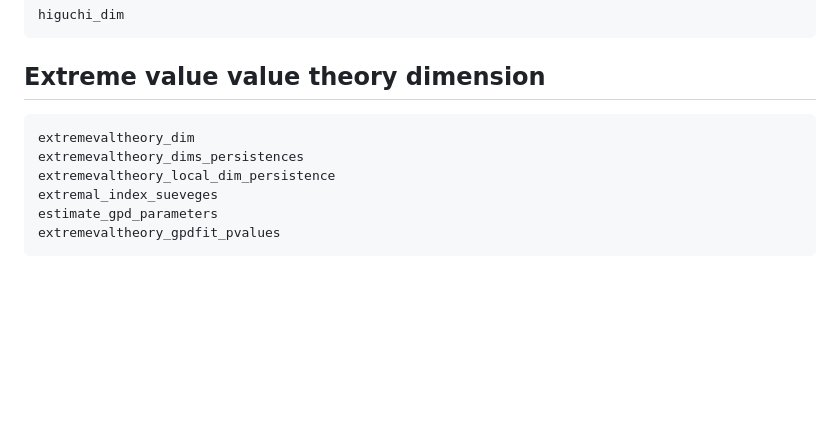
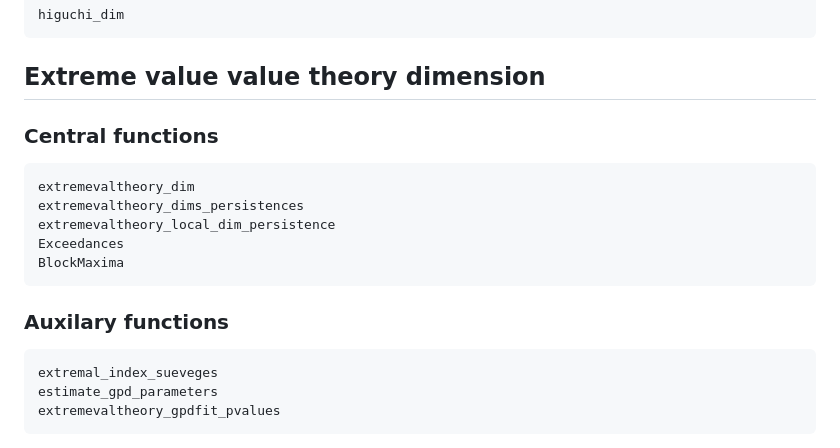
Before and after one commit to JuliaDynamics/FractalDimensions.jl, a Markdown page: docs/src/index.md, the part around the change. Rendered like a GitHub page; blank space fills up the shorter version.

Commit message:
add the types to the documentation

````diff
--- a/docs/src/index.md
+++ b/docs/src/index.md
@@ -151,10 +151,18 @@ higuchi_dim
 
 ## Extreme value value theory dimension
 
+### Central functions
 ```@docs
 extremevaltheory_dim
 extremevaltheory_dims_persistences
 extremevaltheory_local_dim_persistence
+Exceedances
+BlockMaxima
+```
+
+### Auxilary functions
+
+```@docs
 extremal_index_sueveges
 estimate_gpd_parameters
 extremevaltheory_gpdfit_pvalues
````
